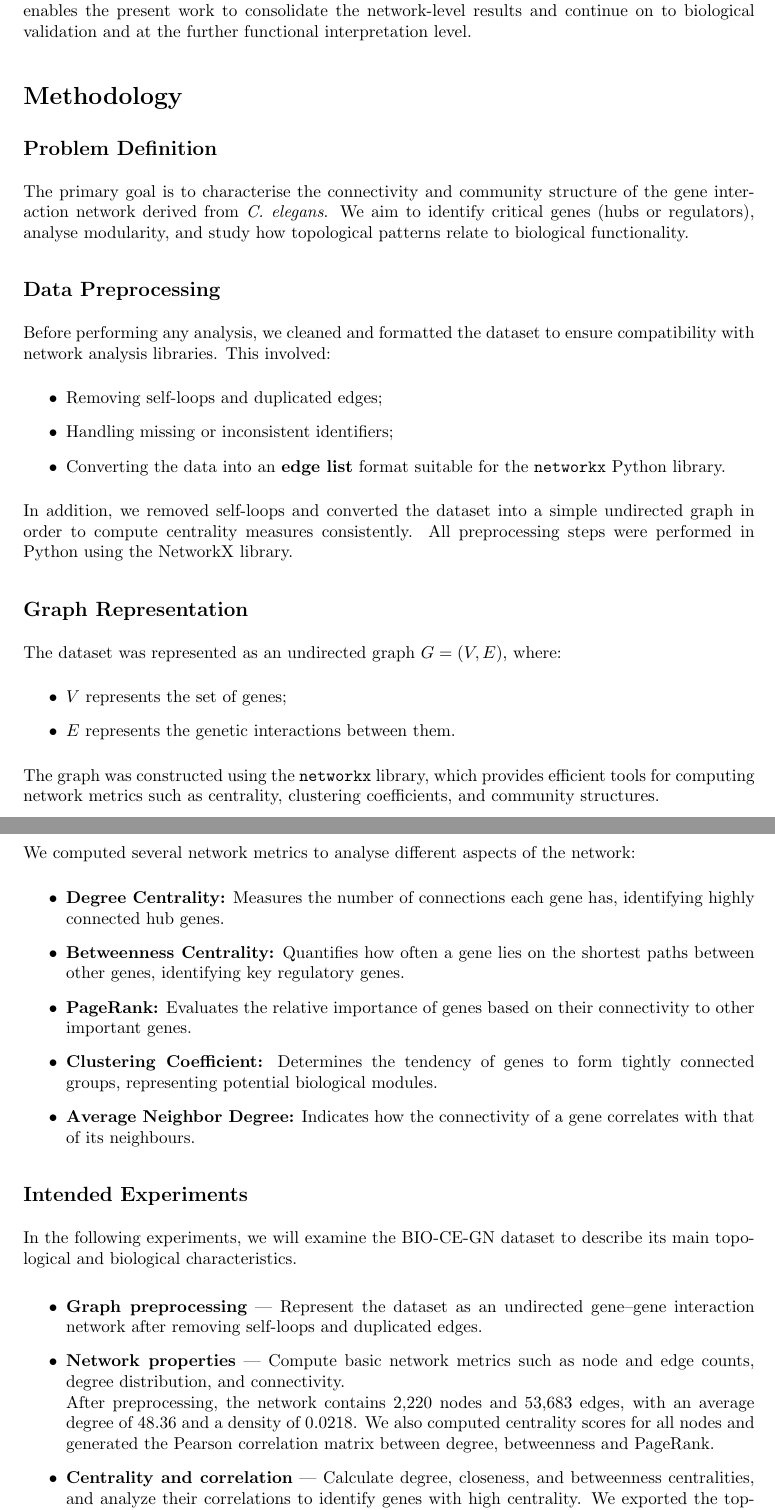
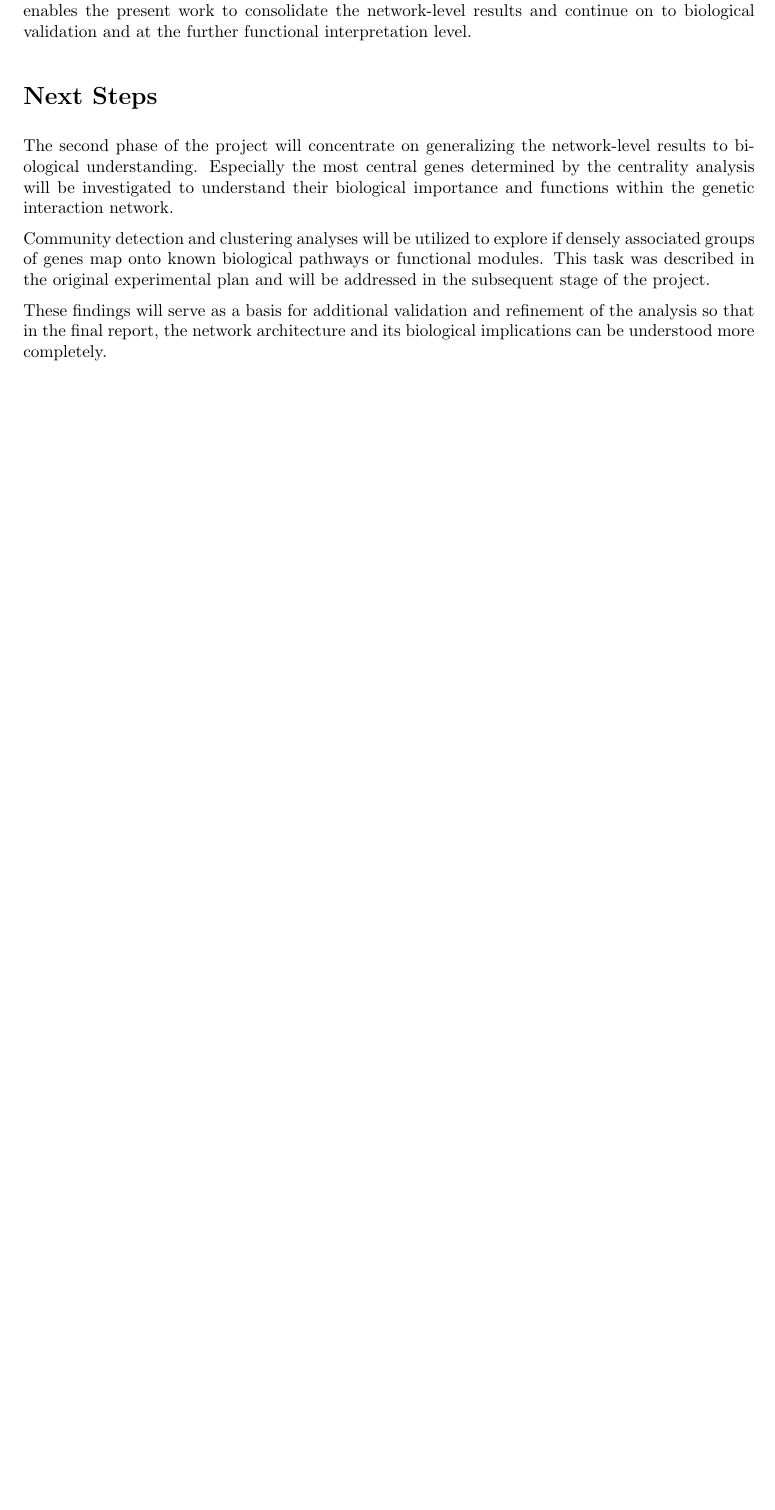
Before and after one commit to francescazaccarin/LFN-BIO-CE-GN, a LaTeX paper (final-report/source/main.tex, which reads final-report/source/chapters/introduction.tex): two parts of pages 4 and 5 of 6 before the commit and part of page 4 of 5 after it, the two joined at a grey line, cut so that both start at the same text, the shorter picture padded with empty space. Compiled offline with pdfLaTeX.

Commit message:
Update introduction.tex

```diff
--- a/final-report/source/chapters/introduction.tex
+++ b/final-report/source/chapters/introduction.tex
@@ -39,59 +39,10 @@ Second, the midterm phase is now focused on conducting a detailed structural ana
 
 Finally, elements of the proposal such as detailed biological interpretation of central genes and community detection analyses were not original and are scheduled later in the project. This enables the present work to consolidate the network-level results and continue on to biological validation and at the further functional interpretation level.
 
-\section{Methodology}
+\section{Next Steps}
 
-\subsection{Problem Definition}
+The second phase of the project will concentrate on generalizing the network-level results to biological understanding. Especially the most central genes determined by the centrality analysis will be investigated to understand their biological importance and functions within the genetic interaction network.
 
-The primary goal is to characterise the connectivity and community structure of the gene interaction network derived from \textit{C. elegans}.
-We aim to identify critical genes (hubs or regulators), analyse modularity, and study how topological patterns relate to biological functionality.
+Community detection and clustering analyses will be utilized to explore if densely associated groups of genes map onto known biological pathways or functional modules. This task was described in the original experimental plan and will be addressed in the subsequent stage of the project.
 
-\subsection{Data Preprocessing}
-
-Before performing any analysis, we cleaned and formatted the dataset to ensure compatibility with network analysis libraries.
-This involved:
-\begin{itemize}
-    \item Removing self-loops and duplicated edges;
-    \item Handling missing or inconsistent identifiers;
-    \item Converting the data into an \textbf{edge list} format suitable for the \texttt{networkx} Python library.
-\end{itemize}
-
-In addition, we removed self-loops and converted the dataset into a simple undirected graph in order to compute centrality measures consistently.
-All preprocessing steps were performed in Python using the NetworkX library.
-
-\subsection{Graph Representation}
-
-The dataset was represented as an undirected graph \( G = (V, E) \), where:
-\begin{itemize}
-    \item \( V \) represents the set of genes;
-    \item \( E \) represents the genetic interactions between them.
-\end{itemize}
-
-The graph was constructed using the \texttt{networkx} library, which provides efficient tools for computing network metrics such as centrality, clustering coefficients, and community structures.
-
-\subsection{Algorithms Used}
-
-We computed several network metrics to analyse different aspects of the network:
-\begin{itemize}
-    \item \textbf{Degree Centrality:} Measures the number of connections each gene has, identifying highly connected hub genes.
-    \item \textbf{Betweenness Centrality:} Quantifies how often a gene lies on the shortest paths between other genes, identifying key regulatory genes.
-    \item \textbf{PageRank:} Evaluates the relative importance of genes based on their connectivity to other important genes.
-    \item \textbf{Clustering Coefficient:} Determines the tendency of genes to form tightly connected groups, representing potential biological modules.
-    \item \textbf{Average Neighbor Degree:} Indicates how the connectivity of a gene correlates with that of its neighbours.
-\end{itemize}
-
-\subsection{Intended Experiments}
-
-In the following experiments, we will examine the BIO-CE-GN dataset to describe its main topological and biological characteristics.
-
-\begin{itemize}
-    \item \textbf{Graph preprocessing} — Represent the dataset as an undirected gene–gene interaction network after removing self-loops and duplicated edges.
-    \item \textbf{Network properties} — Compute basic network metrics such as node and edge counts, degree distribution, and connectivity. \\
-     After preprocessing, the network contains 2,220 nodes and 53,683 edges,
-     with an average degree of 48.36 and a density of 0.0218.
-     We also computed centrality scores for all nodes and generated the Pearson
-     correlation matrix between degree, betweenness and PageRank.
-    \item \textbf{Centrality and correlation} — Calculate degree, closeness, and betweenness centralities, and analyze their correlations to identify genes with high centrality.
-    We exported the top-ranked nodes for each centrality measure and generated summary plots.
-    These results will be used in the next stage of the project for biological interpretation and pathway validation.
-    \item \textbf{Clustering relevance} — Explore communities and assess whether clustered nodes are involved in known biological pathways.
+These findings will serve as a basis for additional validation and refinement of the analysis so that in the final report, the network architecture and its biological implications can be understood more completely.
```
Also changed, not shown: final-report/source/chapters/introduction.tex (4 more changed lines).
